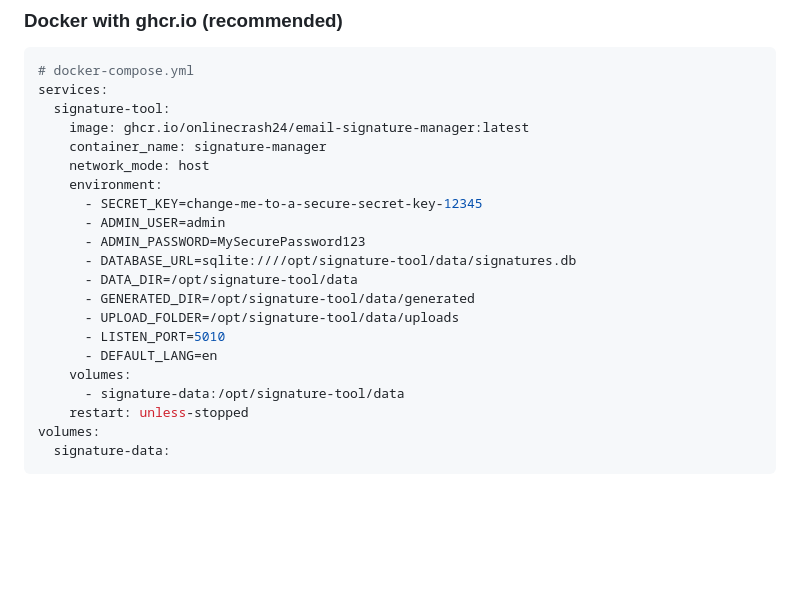
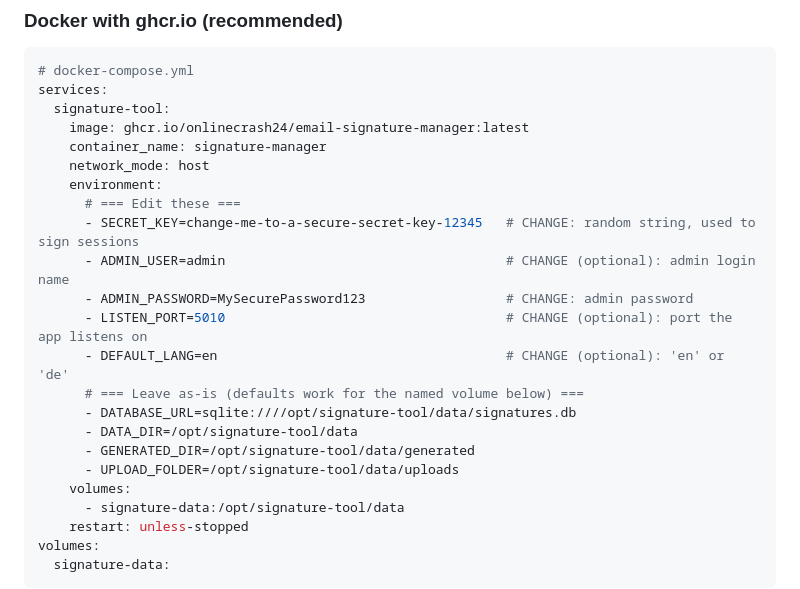
Before and after one commit to onlinecrash24/eMail-Signature-Manager, a Markdown page: README.md, the part around the change. Drawn GitHub-style; blank space fills up the shorter version.

```diff
--- a/README.md
+++ b/README.md
@@ -33,15 +33,17 @@ services:
     container_name: signature-manager
     network_mode: host
     environment:
-      - SECRET_KEY=change-me-to-a-secure-secret-key-12345
-      - ADMIN_USER=admin
-      - ADMIN_PASSWORD=MySecurePassword123
+      # === Edit these ===
+      - SECRET_KEY=change-me-to-a-secure-secret-key-12345   # CHANGE: random string, used to sign sessions
+      - ADMIN_USER=admin                                    # CHANGE (optional): admin login name
+      - ADMIN_PASSWORD=MySecurePassword123                  # CHANGE: admin password
+      - LISTEN_PORT=5010                                    # CHANGE (optional): port the app listens on
+      - DEFAULT_LANG=en                                     # CHANGE (optional): 'en' or 'de'
+      # === Leave as-is (defaults work for the named volume below) ===
       - DATABASE_URL=sqlite:////opt/signature-tool/data/signatures.db
       - DATA_DIR=/opt/signature-tool/data
       - GENERATED_DIR=/opt/signature-tool/data/generated
       - UPLOAD_FOLDER=/opt/signature-tool/data/uploads
-      - LISTEN_PORT=5010
-      - DEFAULT_LANG=en
     volumes:
       - signature-data:/opt/signature-tool/data
     restart: unless-stopped
```
Also changed, not shown: README_DE.md (+7 -5 lines).
